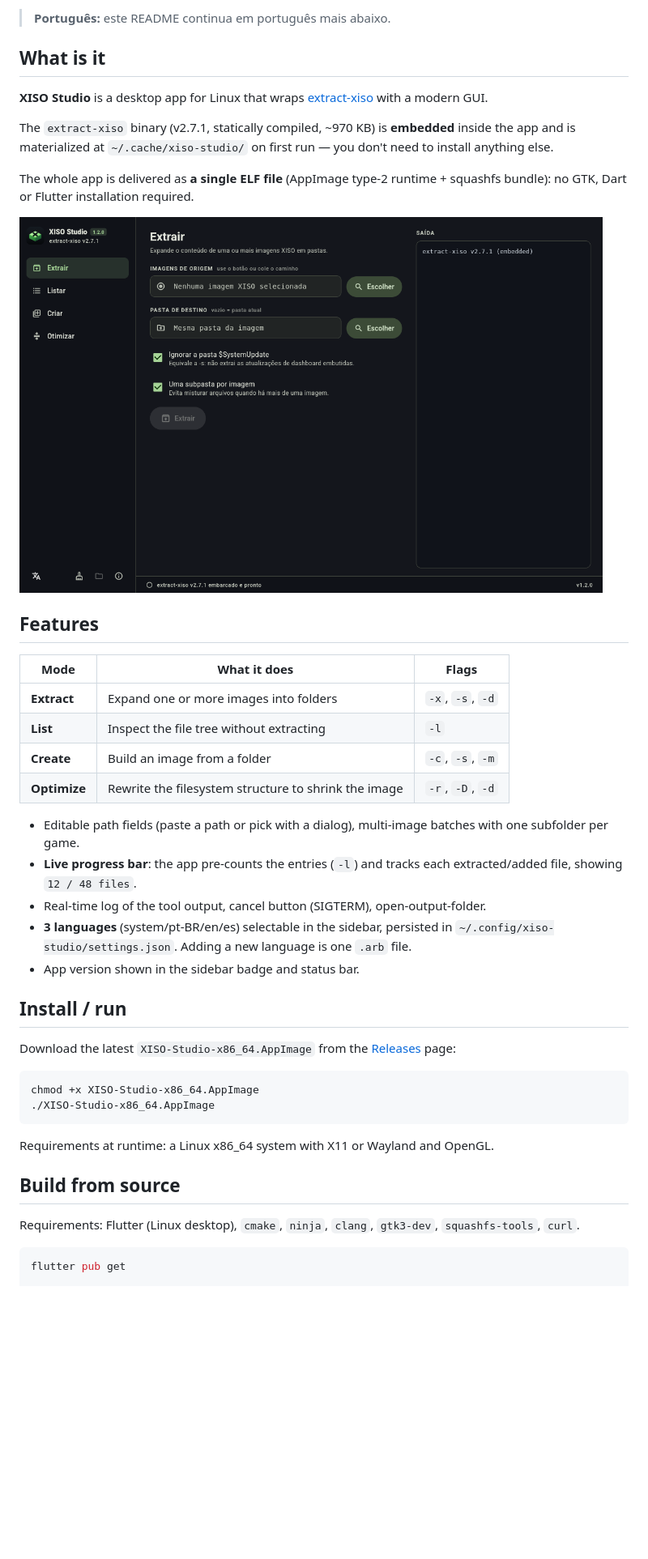
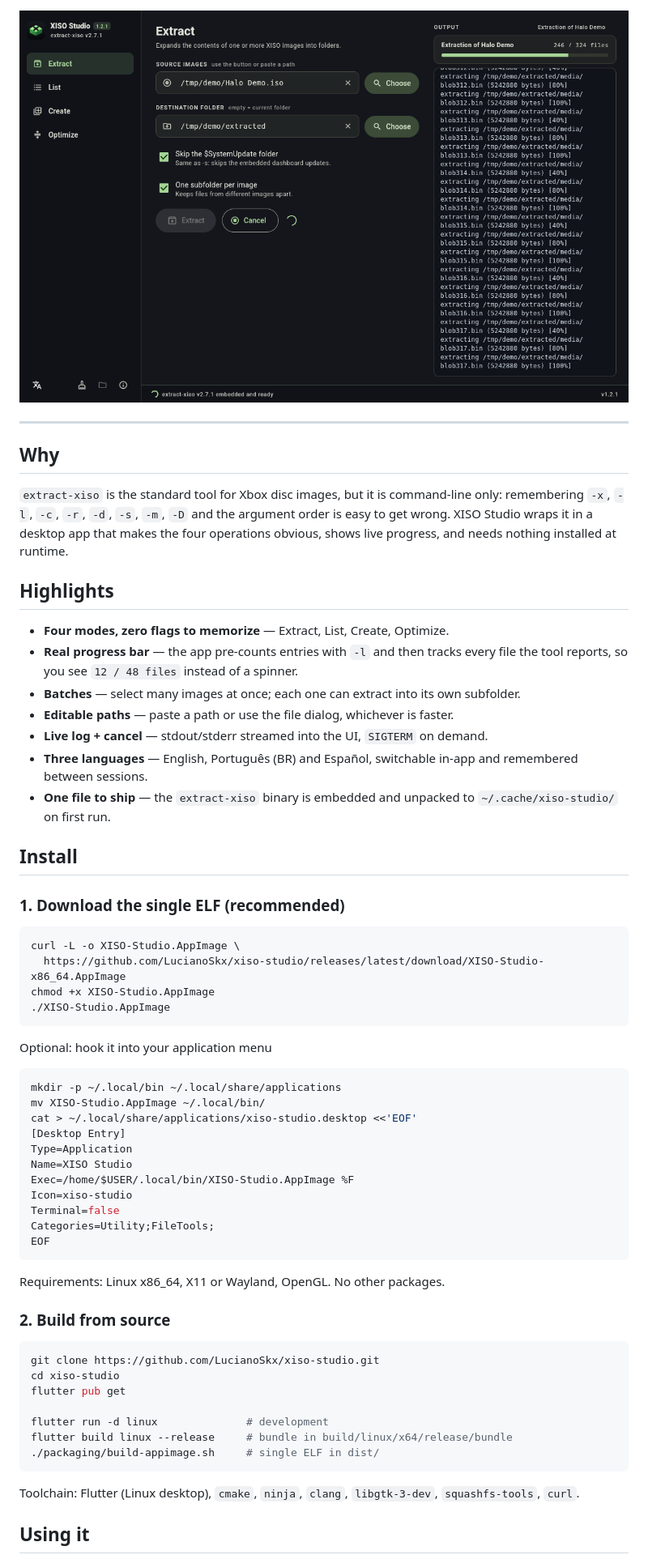
Before and after one commit to LucianoSkx/xiso-studio, a Markdown page: README.md, the part around one of its changes. Shown at 81% size. Rendered like a GitHub page; pictures changed too: docs/screenshot.png; blank space fills up the shorter version.

````diff
--- a/README.md
+++ b/README.md
@@ -18,56 +20,76 @@
 </p>
 
-> **Português:** este README continua em português mais abaixo.
+<p align="center">
+  <img src="docs/screenshot.png" width="760" alt="XISO Studio — Extract page"/>
+</p>
 
-## What is it
+---
 
-**XISO Studio** is a desktop app for Linux that wraps
-[extract-xiso](https://github.com/XboxDev/extract-xiso) with a modern GUI.
+## Why
 
-The `extract-xiso` binary (v2.7.1, statically compiled, ~970 KB) is **embedded**
-inside the app and is materialized at `~/.cache/xiso-studio/` on first run — you
-don't need to install anything else.
+`extract-xiso` is the standard tool for Xbox disc images, but it is
+command-line only: remembering `-x`, `-l`, `-c`, `-r`, `-d`, `-s`, `-m`, `-D`
+and the argument order is easy to get wrong. XISO Studio wraps it in a desktop
+app that makes the four operations obvious, shows live progress, and needs
+nothing installed at runtime.
 
-The whole app is delivered as **a single ELF file** (AppImage type-2 runtime +
-squashfs bundle): no GTK, Dart or Flutter installation required.
+## Highlights
 
-<img src="docs/screenshot.png" alt="XISO Studio screenshot" width="720"/>
+- **Four modes, zero flags to memorize** — Extract, List, Create, Optimize.
+- **Real progress bar** — the app pre-counts entries with `-l` and then tracks
+  every file the tool reports, so you see `12 / 48 files` instead of a spinner.
+- **Batches** — select many images at once; each one can extract into its own
+  subfolder.
+- **Editable paths** — paste a path or use the file dialog, whichever is faster.
+- **Live log + cancel** — stdout/stderr streamed into the UI, `SIGTERM` on demand.
+- **Three languages** — English, Português (BR) and Español, switchable in-app
+  and remembered between sessions.
+- **One file to ship** — the `extract-xiso` binary is embedded and unpacked to
+  `~/.cache/xiso-studio/` on first run.
 
-## Features
+## Install
 
-| Mode | What it does | Flags |
-|------|--------------|-------|
-| **Extract** | Expand one or more images into folders | `-x`, `-s`, `-d` |
-| **List** | Inspect the file tree without extracting | `-l` |
-| **Create** | Build an image from a folder | `-c`, `-s`, `-m` |
-| **Optimize** | Rewrite the filesystem structure to shrink the image | `-r`, `-D`, `-d` |
-
-- Editable path fields (paste a path or pick with a dialog), multi-image batches
-  with one subfolder per game.
-- **Live progress bar**: the app pre-counts the entries (`-l`) and tracks each
-  extracted/added file, showing `12 / 48 files`.
-- Real-time log of the tool output, cancel button (SIGTERM), open-output-folder.
-- **3 languages** (system/pt-BR/en/es) selectable in the sidebar, persisted in
-  `~/.config/xiso-studio/settings.json`. Adding a new language is one `.arb` file.
-- App version shown in the sidebar badge and status bar.
-
-## Install / run
-
-Download the latest `XISO-Studio-x86_64.AppImage` from the
-[Releases](https://github.com/LucianoSkx/xiso-studio/releases) page:
+### 1. Download the single ELF (recommended)
 
 ```bash
-chmod +x XISO-Studio-x86_64.AppImage
-./XISO-Studio-x86_64.AppImage
+curl -L -o XISO-Studio.AppImage \
+  https://github.com/LucianoSkx/xiso-studio/releases/latest/download/XISO-Studio-x86_64.AppImage
+chmod +x XISO-Studio.AppImage
+./XISO-Studio.AppImage
 ```
 
-Requirements at runtime: a Linux x86_64 system with X11 or Wayland and OpenGL.
+Optional: hook it into your application menu
 
-## Build from source
+```bash
+mkdir -p ~/.local/bin ~/.local/share/applications
+mv XISO-Studio.AppImage ~/.local/bin/
+cat > ~/.local/share/applications/xiso-studio.desktop <<'EOF'
+[Desktop Entry]
+Type=Application
+Name=XISO Studio
+Exec=/home/$USER/.local/bin/XISO-Studio.AppImage %F
+Icon=xiso-studio
+Terminal=false
+Categories=Utility;FileTools;
+EOF
+```
 
-Requirements: Flutter (Linux desktop), `cmake`, `ninja`, `clang`, `gtk3-dev`,
+Requirements: Linux x86_64, X11 or Wayland, OpenGL. No other packages.
+
+### 2. Build from source
+
+```bash
+git clone https://github.com/LucianoSkx/xiso-studio.git
+cd xiso-studio
+flutter pub get
+
+flutter run -d linux              # development
+flutter build linux --release     # bundle in build/linux/x64/release/bundle
+./packaging/build-appimage.sh     # single ELF in dist/
+```
+
+Toolchain: Flutter (Linux desktop), `cmake`, `ninja`, `clang`, `libgtk-3-dev`,
 `squashfs-tools`, `curl`.
 
-```bash
-flutter pub get
+## Using it
 
````
Also changed, not shown: other parts of README.md (+110 -101 lines), CONTRIBUTING.md (added, +55 -0 lines), 13 other files.
